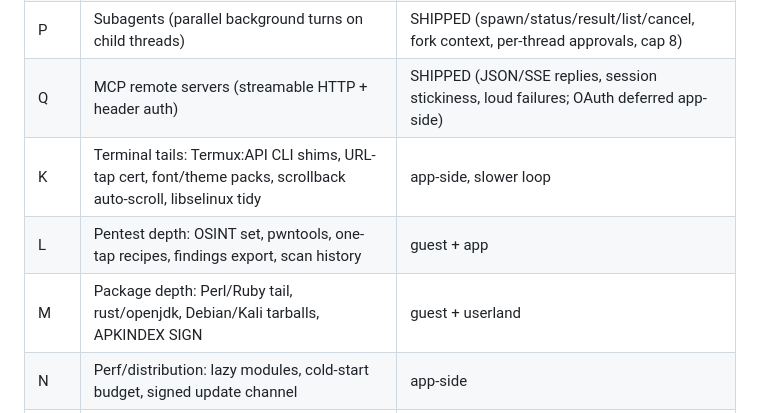
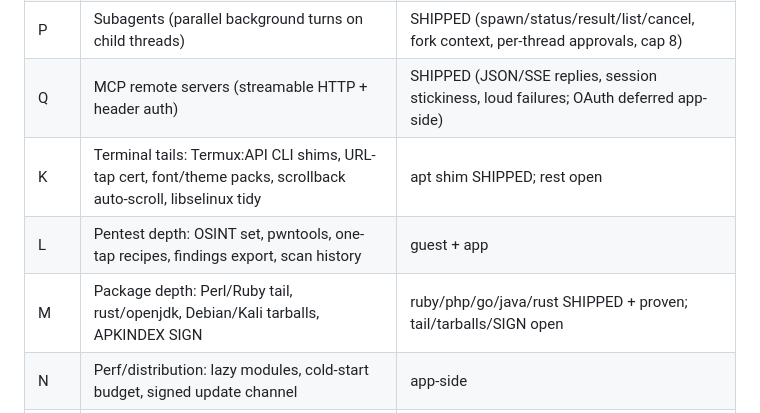
Before and after one commit to Akonuche01/Interlux, a Markdown page: docs/AGENT_FULL_PLAN.md, the part around the change. Drawn GitHub-style.

Commit message:
Plan truth: apt shim + languages shipped (K/M rows)

```diff
--- a/docs/AGENT_FULL_PLAN.md
+++ b/docs/AGENT_FULL_PLAN.md
@@ -139,8 +139,8 @@ MCP client (`mcp_<server>__<tool>`), per-turn providers, sandboxes, audit.
 | J | Autonomous multi-step turn loop (model↔tools, bounded) | SHIPPED (max_rounds, fold-per-round, cap 10, rounds in result/audit) |
 | P | Subagents (parallel background turns on child threads) | SHIPPED (spawn/status/result/list/cancel, fork context, per-thread approvals, cap 8) |
 | Q | MCP remote servers (streamable HTTP + header auth) | SHIPPED (JSON/SSE replies, session stickiness, loud failures; OAuth deferred app-side) |
-| K | Terminal tails: Termux:API CLI shims, URL-tap cert, font/theme packs, scrollback auto-scroll, libselinux tidy | app-side, slower loop |
+| K | Terminal tails: Termux:API CLI shims, URL-tap cert, font/theme packs, scrollback auto-scroll, libselinux tidy | apt shim SHIPPED; rest open |
 | L | Pentest depth: OSINT set, pwntools, one-tap recipes, findings export, scan history | guest + app |
-| M | Package depth: Perl/Ruby tail, rust/openjdk, Debian/Kali tarballs, APKINDEX SIGN | guest + userland |
+| M | Package depth: Perl/Ruby tail, rust/openjdk, Debian/Kali tarballs, APKINDEX SIGN | ruby/php/go/java/rust SHIPPED + proven; tail/tarballs/SIGN open |
 | N | Perf/distribution: lazy modules, cold-start budget, signed update channel | app-side |
 | O | X11/GUI via guest VNC server + in-app viewer | largest, last |
```
